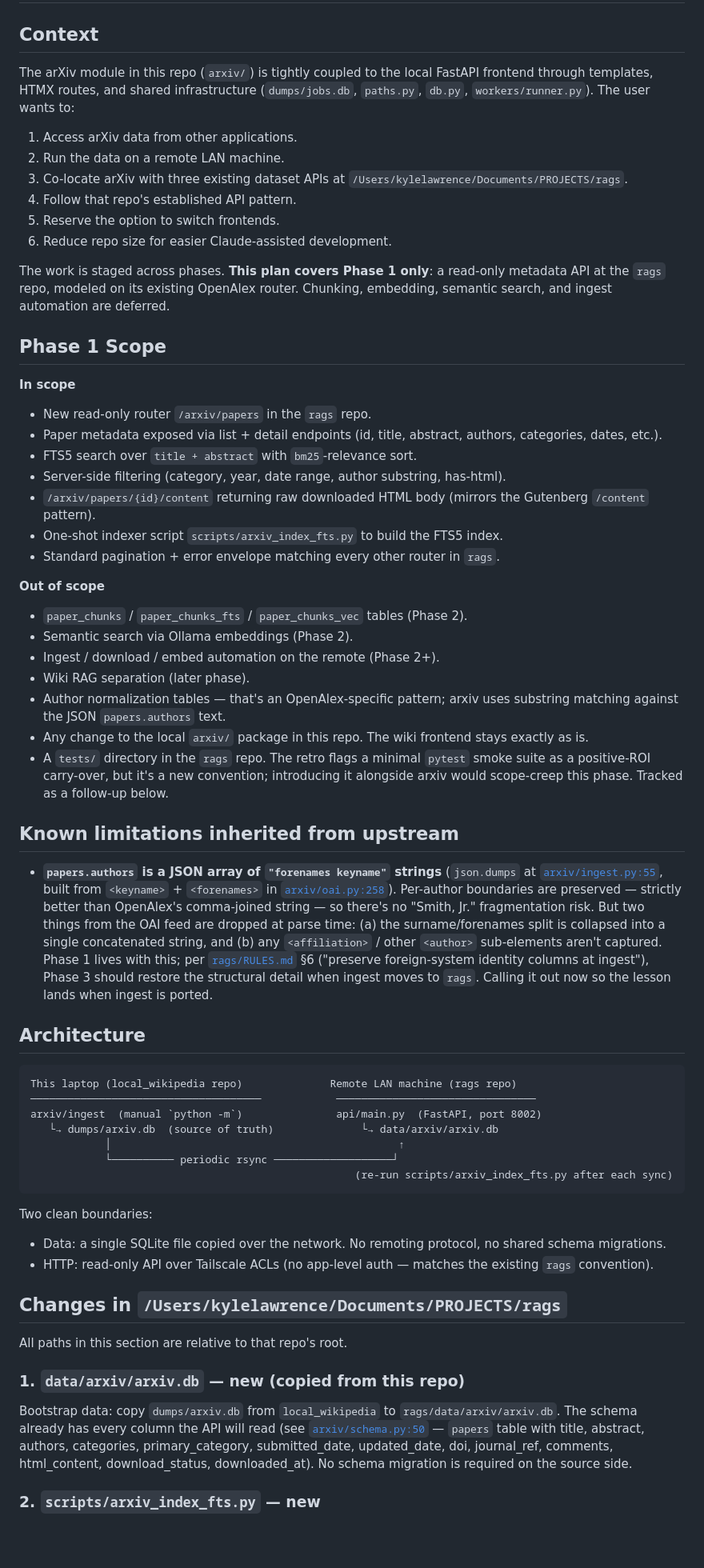
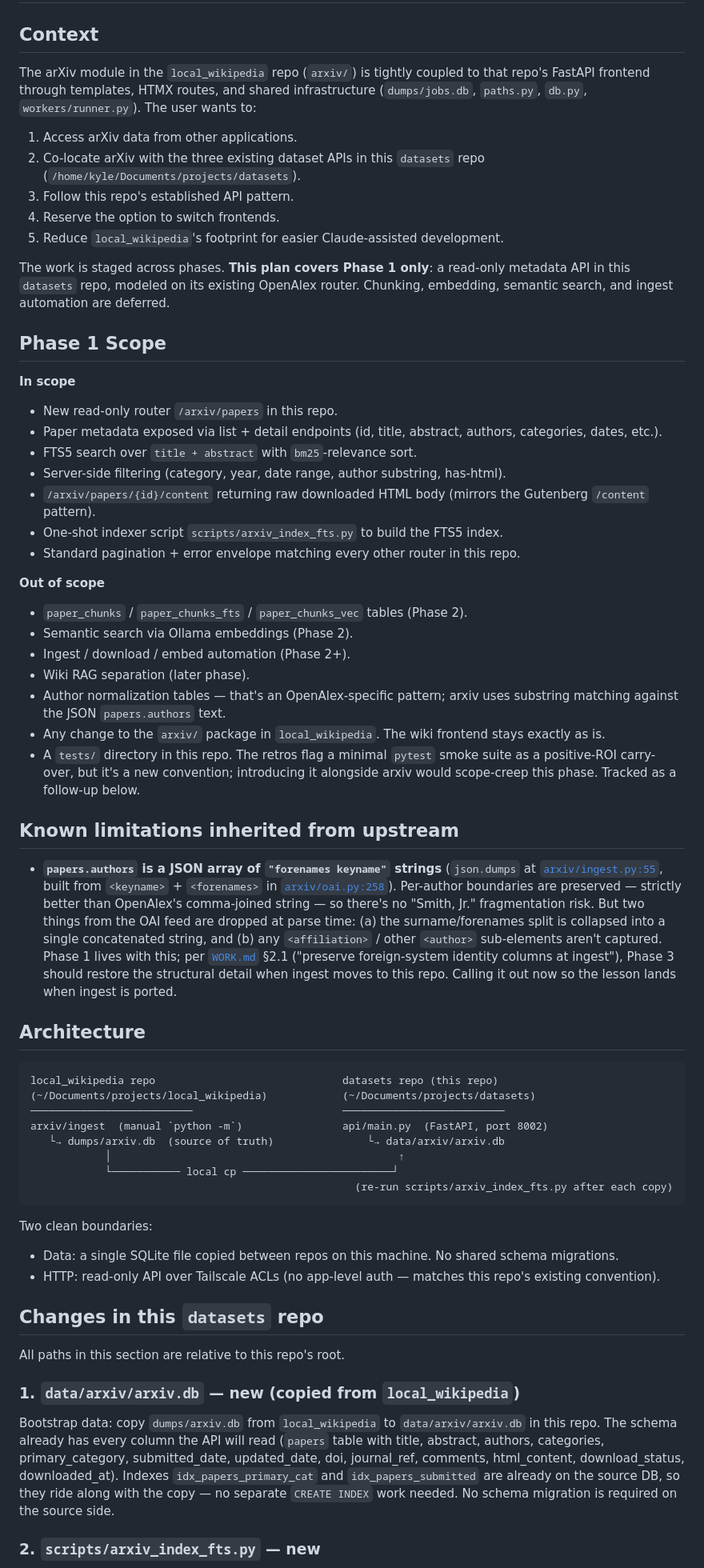
Before and after one commit to kylegwlawrence/rags, a Markdown page: docs/arxiv_migration_plan.md, the part around one of its changes. Shown at 80% size. GitHub-like rendering; blank space fills up the shorter version.

````diff
--- a/docs/arxiv_migration_plan.md
+++ b/docs/arxiv_migration_plan.md
@@ -2,67 +2,67 @@
 
 ## Context
 
-The arXiv module in this repo (`arxiv/`) is tightly coupled to the local FastAPI frontend through templates, HTMX routes, and shared infrastructure (`dumps/jobs.db`, `paths.py`, `db.py`, `workers/runner.py`). The user wants to:
+The arXiv module in the `local_wikipedia` repo (`arxiv/`) is tightly coupled to that repo's FastAPI frontend through templates, HTMX routes, and shared infrastructure (`dumps/jobs.db`, `paths.py`, `db.py`, `workers/runner.py`). The user wants to:
 
 1. Access arXiv data from other applications.
-2. Run the data on a remote LAN machine.
-3. Co-locate arXiv with three existing dataset APIs at `/Users/kylelawrence/Documents/PROJECTS/rags`.
-4. Follow that repo's established API pattern.
-5. Reserve the option to switch frontends.
-6. Reduce repo size for easier Claude-assisted development.
+2. Co-locate arXiv with the three existing dataset APIs in this `datasets` repo (`/home/kyle/Documents/projects/datasets`).
+3. Follow this repo's established API pattern.
+4. Reserve the option to switch frontends.
+5. Reduce `local_wikipedia`'s footprint for easier Claude-assisted development.
 
-The work is staged across phases. **This plan covers Phase 1 only**: a read-only metadata API at the `rags` repo, modeled on its existing OpenAlex router. Chunking, embedding, semantic search, and ingest automation are deferred.
+The work is staged across phases. **This plan covers Phase 1 only**: a read-only metadata API in this `datasets` repo, modeled on its existing OpenAlex router. Chunking, embedding, semantic search, and ingest automation are deferred.
 
 ## Phase 1 Scope
 
 **In scope**
 
-- New read-only router `/arxiv/papers` in the `rags` repo.
+- New read-only router `/arxiv/papers` in this repo.
 - Paper metadata exposed via list + detail endpoints (id, title, abstract, authors, categories, dates, etc.).
 - FTS5 search over `title + abstract` with `bm25`-relevance sort.
 - Server-side filtering (category, year, date range, author substring, has-html).
 - `/arxiv/papers/{id}/content` returning raw downloaded HTML body (mirrors the Gutenberg `/content` pattern).
 - One-shot indexer script `scripts/arxiv_index_fts.py` to build the FTS5 index.
-- Standard pagination + error envelope matching every other router in `rags`.
+- Standard pagination + error envelope matching every other router in this repo.
 
 **Out of scope**
 
 - `paper_chunks` / `paper_chunks_fts` / `paper_chunks_vec` tables (Phase 2).
 - Semantic search via Ollama embeddings (Phase 2).
-- Ingest / download / embed automation on the remote (Phase 2+).
+- Ingest / download / embed automation (Phase 2+).
 - Wiki RAG separation (later phase).
 - Author normalization tables — that's an OpenAlex-specific pattern; arxiv uses substring matching against the JSON `papers.authors` text.
-- Any change to the local `arxiv/` package in this repo. The wiki frontend stays exactly as is.
-- A `tests/` directory in the `rags` repo. The retro flags a minimal `pytest` smoke suite as a positive-ROI carry-over, but it's a new convention; introducing it alongside arxiv would scope-creep this phase. Tracked as a follow-up below.
+- Any change to the `arxiv/` package in `local_wikipedia`. The wiki frontend stays exactly as is.
+- A `tests/` directory in this repo. The retros flag a minimal `pytest` smoke suite as a positive-ROI carry-over, but it's a new convention; introducing it alongside arxiv would scope-creep this phase. Tracked as a follow-up below.
 
 ## Known limitations inherited from upstream
 
-- **`papers.authors` is a JSON array of `"forenames keyname"` strings** (`json.dumps` at [`arxiv/ingest.py:55`](../../arxiv/ingest.py), built from `<keyname>` + `<forenames>` in [`arxiv/oai.py:258`](../../arxiv/oai.py)). Per-author boundaries are preserved — strictly better than OpenAlex's comma-joined string — so there's no "Smith, Jr." fragmentation risk. But two things from the OAI feed are dropped at parse time: (a) the surname/forenames split is collapsed into a single concatenated string, and (b) any `<affiliation>` / other `<author>` sub-elements aren't captured. Phase 1 lives with this; per [`rags/RULES.md`](../../../../rags/RULES.md) §6 ("preserve foreign-system identity columns at ingest"), Phase 3 should restore the structural detail when ingest moves to `rags`. Calling it out now so the lesson lands when ingest is ported.
+- **`papers.authors` is a JSON array of `"forenames keyname"` strings** (`json.dumps` at [`arxiv/ingest.py:55`](../../local_wikipedia/arxiv/ingest.py), built from `<keyname>` + `<forenames>` in [`arxiv/oai.py:258`](../../local_wikipedia/arxiv/oai.py)). Per-author boundaries are preserved — strictly better than OpenAlex's comma-joined string — so there's no "Smith, Jr." fragmentation risk. But two things from the OAI feed are dropped at parse time: (a) the surname/forenames split is collapsed into a single concatenated string, and (b) any `<affiliation>` / other `<author>` sub-elements aren't captured. Phase 1 lives with this; per [`WORK.md`](../WORK.md) §2.1 ("preserve foreign-system identity columns at ingest"), Phase 3 should restore the structural detail when ingest moves to this repo. Calling it out now so the lesson lands when ingest is ported.
 
 ## Architecture
 
 ```
-This laptop (local_wikipedia repo)              Remote LAN machine (rags repo)
-─────────────────────────────────────            ────────────────────────────────
-arxiv/ingest  (manual `python -m`)               api/main.py  (FastAPI, port 8002)
-   └→ dumps/arxiv.db  (source of truth)              └→ data/arxiv/arxiv.db
+local_wikipedia repo                              datasets repo (this repo)
+(~/Documents/projects/local_wikipedia)            (~/Documents/projects/datasets)
+──────────────────────────                        ──────────────────────────
+arxiv/ingest  (manual `python -m`)                api/main.py  (FastAPI, port 8002)
+   └→ dumps/arxiv.db  (source of truth)               └→ data/arxiv/arxiv.db
             │                                              ↑
-            └────────── periodic rsync ───────────────────┘
-                                                    (re-run scripts/arxiv_index_fts.py after each sync)
+            └─────────── local cp ────────────────────────┘
+                                                    (re-run scripts/arxiv_index_fts.py after each copy)
 ```
 
 Two clean boundaries:
 
-- Data: a single SQLite file copied over the network. No remoting protocol, no shared schema migrations.
-- HTTP: read-only API over Tailscale ACLs (no app-level auth — matches the existing `rags` convention).
+- Data: a single SQLite file copied between repos on this machine. No shared schema migrations.
+- HTTP: read-only API over Tailscale ACLs (no app-level auth — matches this repo's existing convention).
 
-## Changes in `/Users/kylelawrence/Documents/PROJECTS/rags`
+## Changes in this `datasets` repo
 
-All paths in this section are relative to that repo's root.
+All paths in this section are relative to this repo's root.
 
-### 1. `data/arxiv/arxiv.db` — new (copied from this repo)
+### 1. `data/arxiv/arxiv.db` — new (copied from `local_wikipedia`)
 
-Bootstrap data: copy `dumps/arxiv.db` from `local_wikipedia` to `rags/data/arxiv/arxiv.db`. The schema already has every column the API will read (see [`arxiv/schema.py:50`](../../arxiv/schema.py) — `papers` table with title, abstract, authors, categories, primary_category, submitted_date, updated_date, doi, journal_ref, comments, html_content, download_status, downloaded_at). No schema migration is required on the source side.
+Bootstrap data: copy `dumps/arxiv.db` from `local_wikipedia` to `data/arxiv/arxiv.db` in this repo. The schema already has every column the API will read (`papers` table with title, abstract, authors, categories, primary_category, submitted_date, updated_date, doi, journal_ref, comments, html_content, download_status, downloaded_at). Indexes `idx_papers_primary_cat` and `idx_papers_submitted` are already on the source DB, so they ride along with the copy — no separate `CREATE INDEX` work needed. No schema migration is required on the source side.
 
 ### 2. `scripts/arxiv_index_fts.py` — new
 
````
Also changed, not shown: other parts of docs/arxiv_migration_plan.md (+52 -41 lines).
